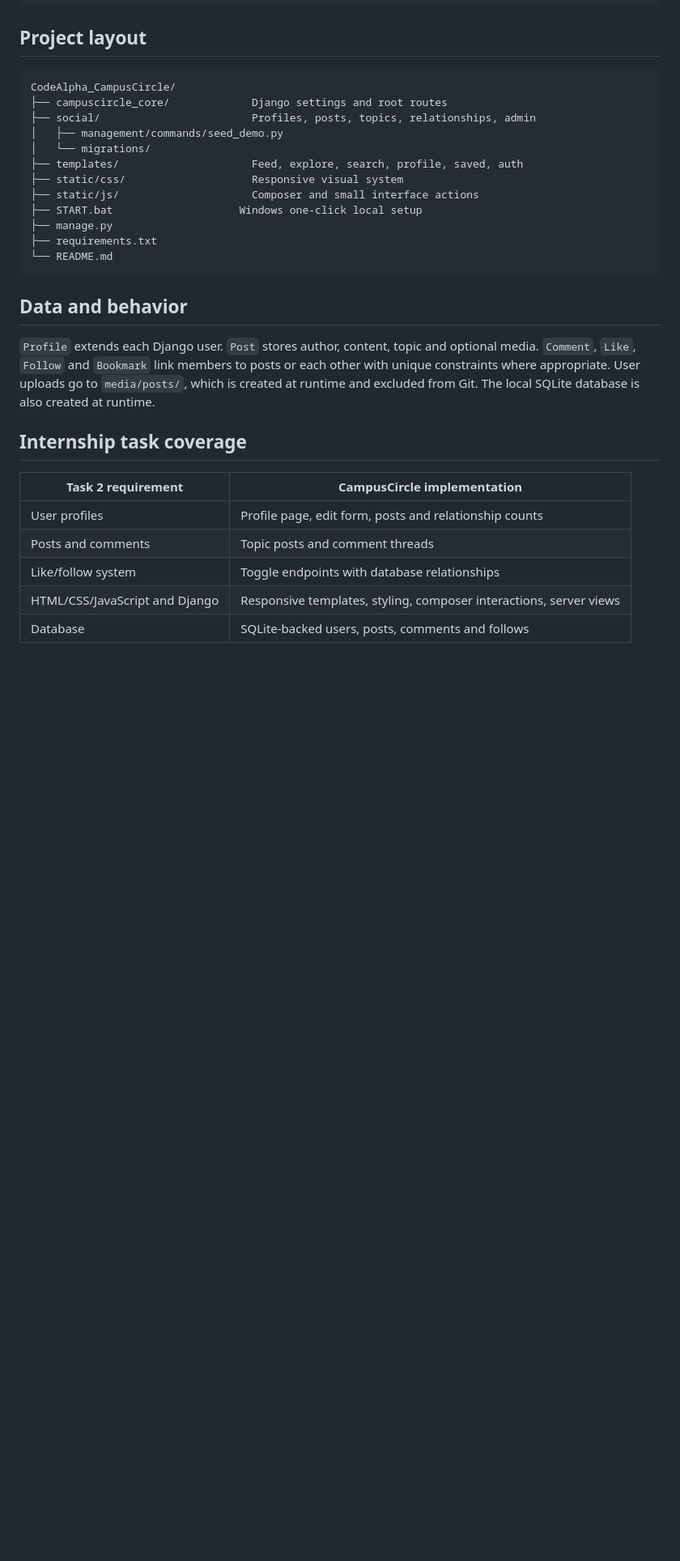
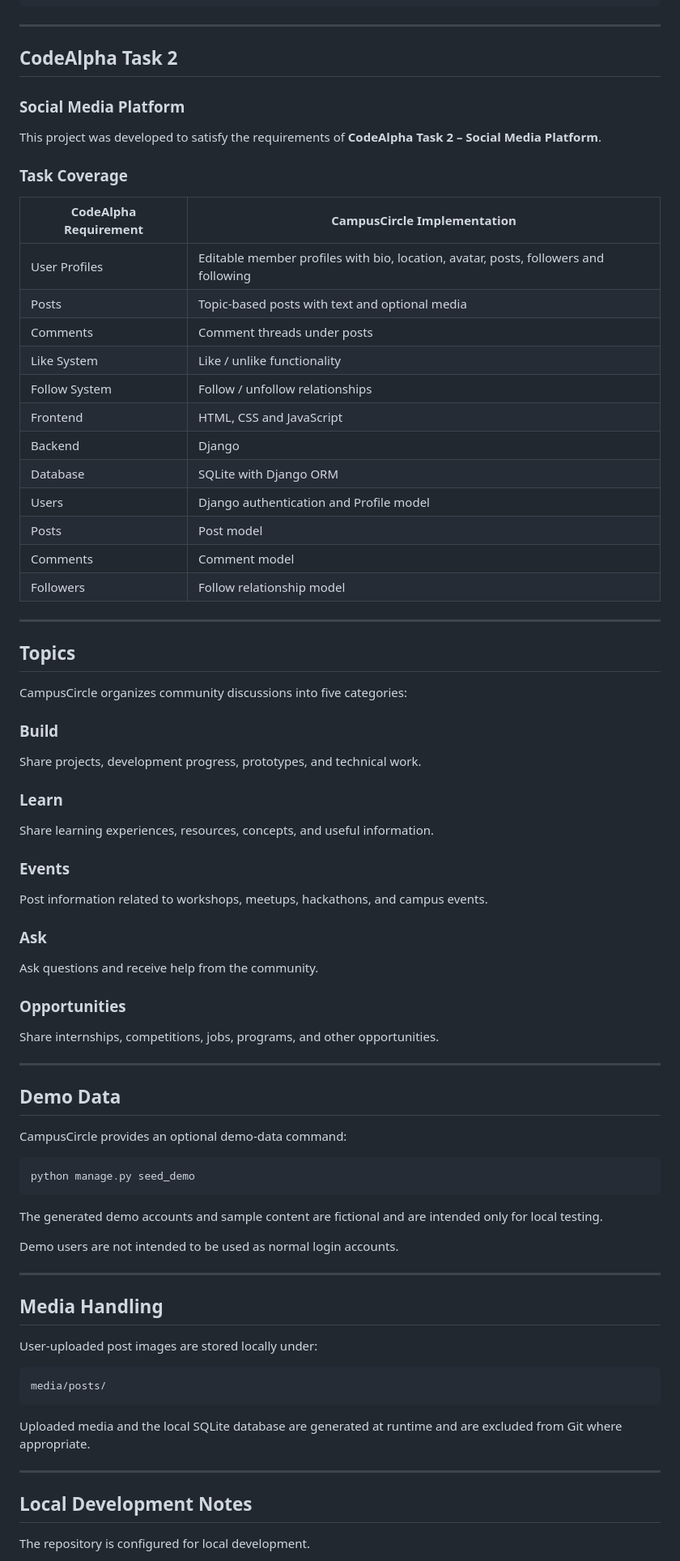
Before and after one commit to nvsmanikanta-dev/CodeAlpha_CampusCircle, a Markdown page: README.md, the part around one of its changes. Shown at 81% size. GitHub-like rendering; blank space fills up the shorter version.

````diff
--- a/README.md
+++ b/README.md
@@ -47,34 +408,86 @@ python manage.py check
 python manage.py test
 ```
 
-## Project layout
+---
+
+## CodeAlpha Task 2
+
+### Social Media Platform
+
+This project was developed to satisfy the requirements of **CodeAlpha Task 2 – Social Media Platform**.
+
+### Task Coverage
+
+| CodeAlpha Requirement | CampusCircle Implementation |
+|---|---|
+| User Profiles | Editable member profiles with bio, location, avatar, posts, followers and following |
+| Posts | Topic-based posts with text and optional media |
+| Comments | Comment threads under posts |
+| Like System | Like / unlike functionality |
+| Follow System | Follow / unfollow relationships |
+| Frontend | HTML, CSS and JavaScript |
+| Backend | Django |
+| Database | SQLite with Django ORM |
+| Users | Django authentication and Profile model |
+| Posts | Post model |
+| Comments | Comment model |
+| Followers | Follow relationship model |
+
+---
+
+## Topics
+
+CampusCircle organizes community discussions into five categories:
+
+### Build
+
+Share projects, development progress, prototypes, and technical work.
+
+### Learn
+
+Share learning experiences, resources, concepts, and useful information.
+
+### Events
+
+Post information related to workshops, meetups, hackathons, and campus events.
+
+### Ask
+
+Ask questions and receive help from the community.
+
+### Opportunities
+
+Share internships, competitions, jobs, programs, and other opportunities.
+
+---
+
+## Demo Data
+
+CampusCircle provides an optional demo-data command:
+
+```bash
+python manage.py seed_demo
+```
+
+The generated demo accounts and sample content are fictional and are intended only for local testing.
+
+Demo users are not intended to be used as normal login accounts.
+
+---
+
+## Media Handling
+
+User-uploaded post images are stored locally under:
 
 ```text
-CodeAlpha_CampusCircle/
-├── campuscircle_core/             Django settings and root routes
-├── social/                        Profiles, posts, topics, relationships, admin
-│   ├── management/commands/seed_demo.py
-│   └── migrations/
-├── templates/                     Feed, explore, search, profile, saved, auth
-├── static/css/                    Responsive visual system
-├── static/js/                     Composer and small interface actions
-├── START.bat                    Windows one-click local setup
-├── manage.py
-├── requirements.txt
-└── README.md
+media/posts/
 ```
 
-## Data and behavior
+Uploaded media and the local SQLite database are generated at runtime and are excluded from Git where appropriate.
 
-`Profile` extends each Django user. `Post` stores author, content, topic and optional media. `Comment`, `Like`, `Follow` and `Bookmark` link members to posts or each other with unique constraints where appropriate. User uploads go to `media/posts/`, which is created at runtime and excluded from Git. The local SQLite database is also created at runtime.
+---
 
-## Internship task coverage
+## Local Development Notes
 
-| Task 2 requirement | CampusCircle implementation |
-| --- | --- |
-| User profiles | Profile page, edit form, posts and relationship counts |
-| Posts and comments | Topic posts and comment threads |
-| Like/follow system | Toggle endpoints with database relationships |
-| HTML/CSS/JavaScript and Django | Responsive templates, styling, composer interactions, server views |
-| Database | SQLite-backed users, posts, comments and follows |
+The repository is configured for local development.
 
````
Also changed, not shown: other parts of README.md (+460 -26 lines).
